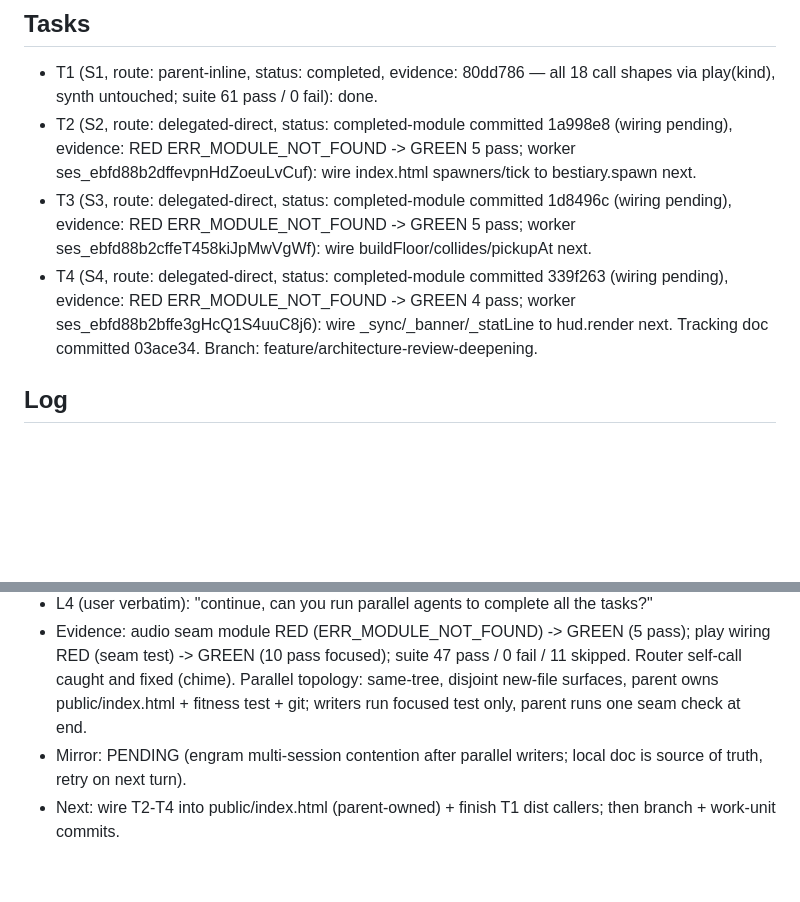
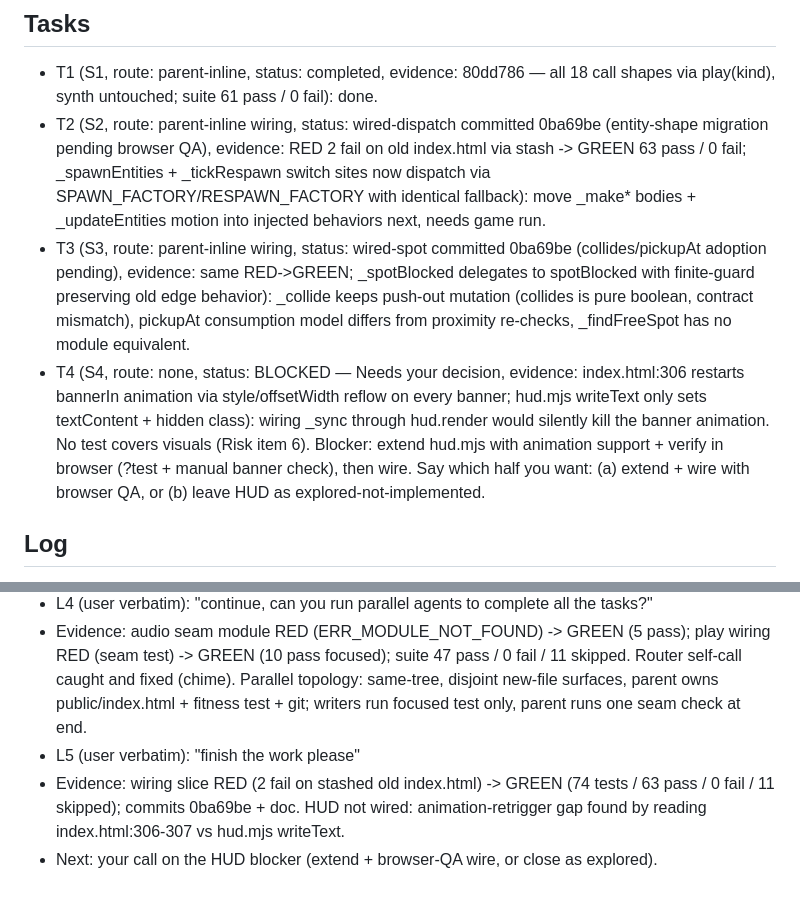
Before and after one commit to corderogerardo/torres-del-sisal-game, a Markdown page: odd/tasks/architecture-review-deepening.md, 2 parts joined by grey strips. GitHub-like rendering; blank space fills up the shorter version.

Commit message:
docs(odd): record wiring results and HUD blocker

```diff
--- a/odd/tasks/architecture-review-deepening.md
+++ b/odd/tasks/architecture-review-deepening.md
@@ -9,9 +9,9 @@ Objective: Implement every architecture-review candidate behind deep seams with
 
 ## Tasks
 - T1 (S1, route: parent-inline, status: completed, evidence: 80dd786 — all 18 call shapes via play(kind), synth untouched; suite 61 pass / 0 fail): done.
-- T2 (S2, route: delegated-direct, status: completed-module committed 1a998e8 (wiring pending), evidence: RED ERR_MODULE_NOT_FOUND -> GREEN 5 pass; worker ses_ebfd88b2dffevpnHdZoeuLvCuf): wire index.html spawners/tick to bestiary.spawn next.
-- T3 (S3, route: delegated-direct, status: completed-module committed 1d8496c (wiring pending), evidence: RED ERR_MODULE_NOT_FOUND -> GREEN 5 pass; worker ses_ebfd88b2cffeT458kiJpMwVgWf): wire buildFloor/collides/pickupAt next.
-- T4 (S4, route: delegated-direct, status: completed-module committed 339f263 (wiring pending), evidence: RED ERR_MODULE_NOT_FOUND -> GREEN 4 pass; worker ses_ebfd88b2bffe3gHcQ1S4uuC8j6): wire _sync/_banner/_statLine to hud.render next. Tracking doc committed 03ace34. Branch: feature/architecture-review-deepening.
+- T2 (S2, route: parent-inline wiring, status: wired-dispatch committed 0ba69be (entity-shape migration pending browser QA), evidence: RED 2 fail on old index.html via stash -> GREEN 63 pass / 0 fail; _spawnEntities + _tickRespawn switch sites now dispatch via SPAWN_FACTORY/RESPAWN_FACTORY with identical fallback): move _make* bodies + _updateEntities motion into injected behaviors next, needs game run.
+- T3 (S3, route: parent-inline wiring, status: wired-spot committed 0ba69be (collides/pickupAt adoption pending), evidence: same RED->GREEN; _spotBlocked delegates to spotBlocked with finite-guard preserving old edge behavior): _collide keeps push-out mutation (collides is pure boolean, contract mismatch), pickupAt consumption model differs from proximity re-checks, _findFreeSpot has no module equivalent.
+- T4 (S4, route: none, status: BLOCKED — Needs your decision, evidence: index.html:306 restarts bannerIn animation via style/offsetWidth reflow on every banner; hud.mjs writeText only sets textContent + hidden class): wiring _sync through hud.render would silently kill the banner animation. No test covers visuals (Risk item 6). Blocker: extend hud.mjs with animation support + verify in browser (?test + manual banner check), then wire. Say which half you want: (a) extend + wire with browser QA, or (b) leave HUD as explored-not-implemented.
 
 ## Log
 - L1 (user verbatim): "we were working in this architecture review: file:///private/var/folders/y6/qfdnxxsj6jv8_xlgpxrchvvr0000gn/T/architecture-review-1791325454.html can we continue on that work?"
@@ -19,5 +19,6 @@ Objective: Implement every architecture-review candidate behind deep seams with
 - L3 (user verbatim): "continue"
 - L4 (user verbatim): "continue, can you run parallel agents to complete all the tasks?"
 - Evidence: audio seam module RED (ERR_MODULE_NOT_FOUND) -> GREEN (5 pass); play wiring RED (seam test) -> GREEN (10 pass focused); suite 47 pass / 0 fail / 11 skipped. Router self-call caught and fixed (chime). Parallel topology: same-tree, disjoint new-file surfaces, parent owns public/index.html + fitness test + git; writers run focused test only, parent runs one seam check at end.
-- Mirror: PENDING (engram multi-session contention after parallel writers; local doc is source of truth, retry on next turn).
-- Next: wire T2-T4 into public/index.html (parent-owned) + finish T1 dist callers; then branch + work-unit commits.
+- L5 (user verbatim): "finish the work please"
+- Evidence: wiring slice RED (2 fail on stashed old index.html) -> GREEN (74 tests / 63 pass / 0 fail / 11 skipped); commits 0ba69be + doc. HUD not wired: animation-retrigger gap found by reading index.html:306-307 vs hud.mjs writeText.
+- Next: your call on the HUD blocker (extend + browser-QA wire, or close as explored).
```
